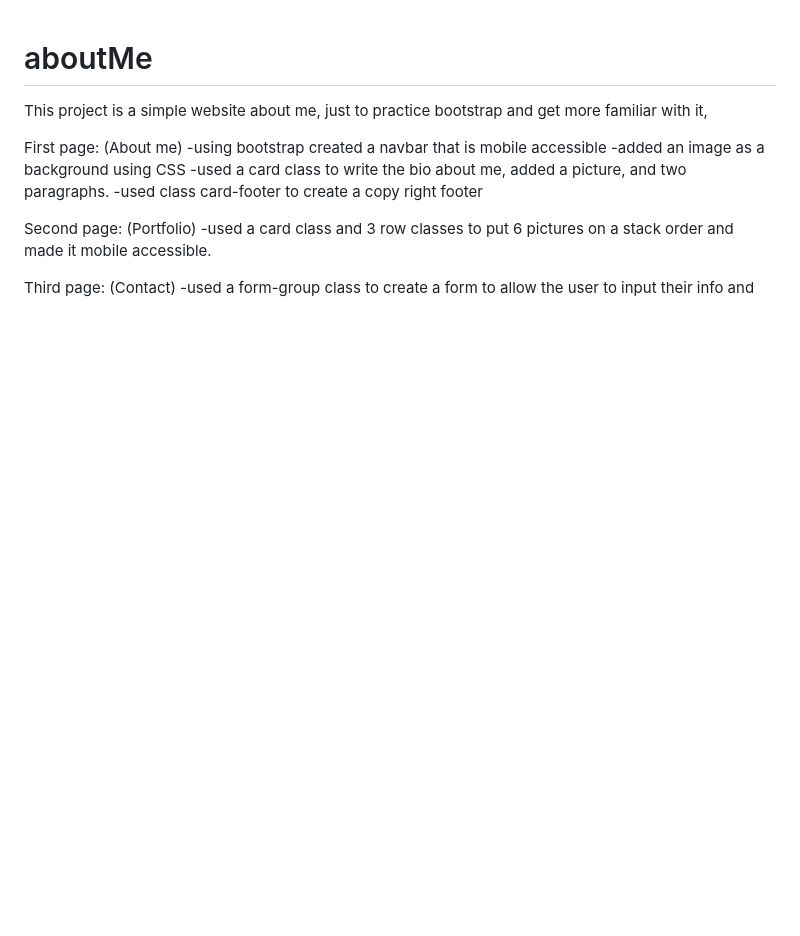
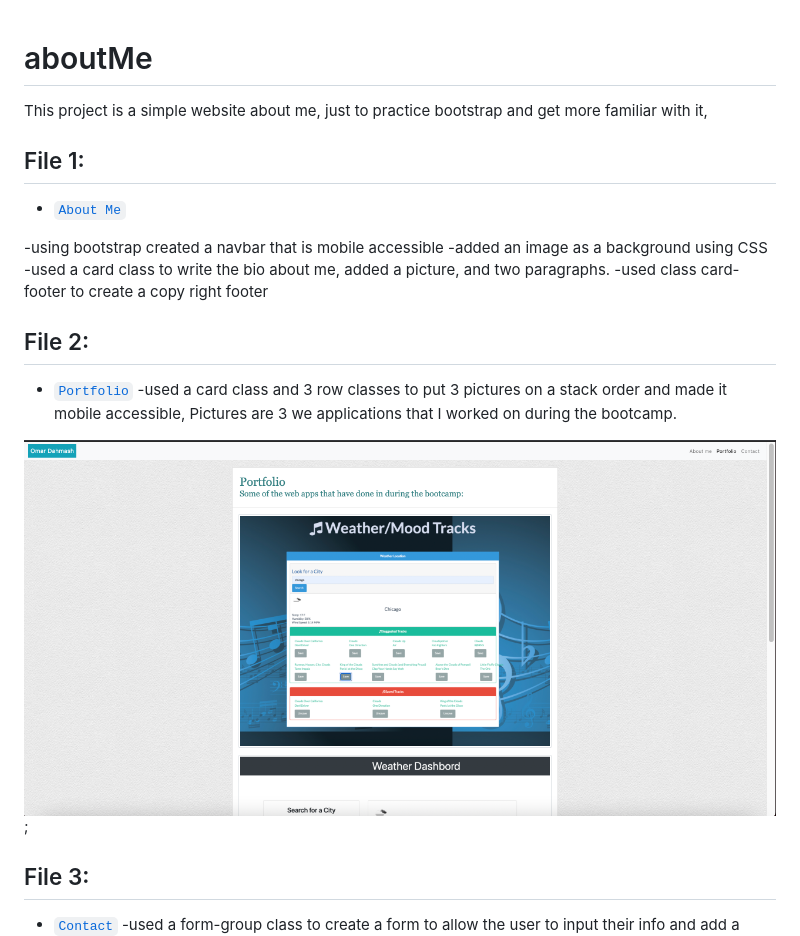
Before and after one commit to omartdh/aboutMe, a Markdown page: README.md, the part around the change printed below. GitHub-like rendering; pictures changed too: Read_me_image1.jpg (added); blank space fills up the shorter version.

Commit message:
updated the portfolio and contacts pages added fue pics and updated read me file

```diff
--- a/README.md
+++ b/README.md
@@ -2,14 +2,20 @@
 
 This project is a simple website about me, just to practice bootstrap and get more familiar with it,
 
-First page: (About me)
+## File 1:
+* [`About Me`](index.html)
+
 -using bootstrap created a navbar that is mobile accessible
 -added an image as a background using CSS
 -used a card class to write the bio about me, added a picture, and two paragraphs.
 -used class card-footer to create a copy right footer
 
-Second page: (Portfolio)
--used a card class and 3 row classes to put 6 pictures on a stack order and made it mobile accessible.
+## File 2:
+* [`Portfolio`](portfolio.html)
+-used a card class and 3 row classes to put 3 pictures on a stack order and made it mobile accessible, Pictures are 3 we applications that I worked on during the bootcamp.
 
-Third page: (Contact)
+![first img showing the Portfolio layout](Read_me_image1.jpg);
+
+## File 3:
+* [`Contact`](contact.html)
 -used a form-group class to create a form to allow the user to input their info and add a message.
```
Also changed, not shown: other parts of README.md (+3 -0 lines), IMG2.jpg (added), IMG3.jpg (added), 5 other files.
